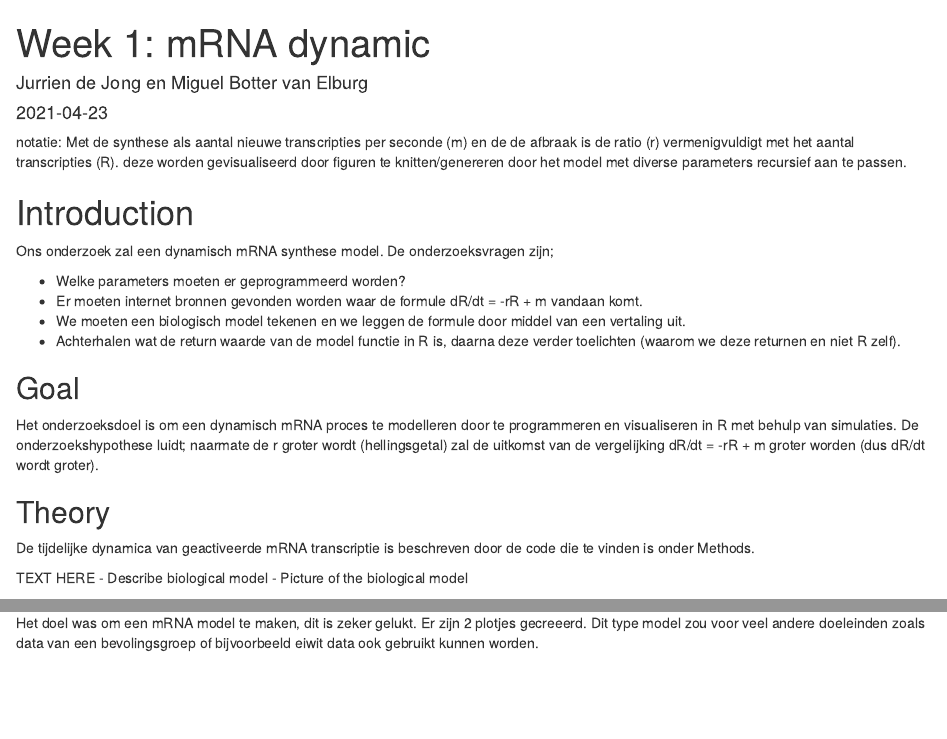
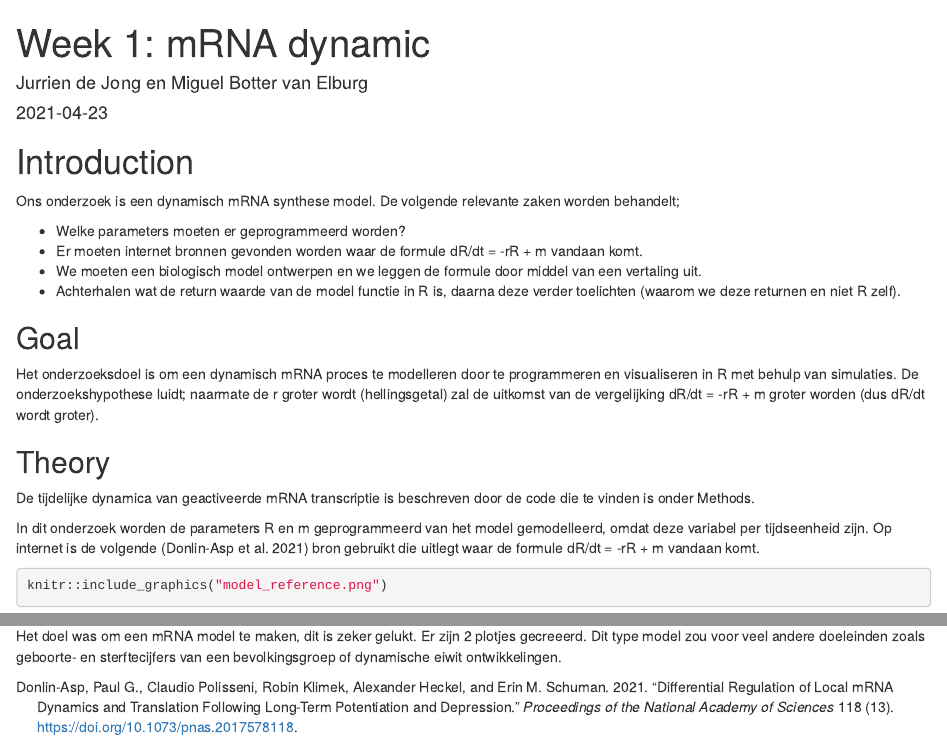
Before and after one commit to miguelbve/Thema08-repo, an R Markdown document (Project-Thema08-week1-Groep2_v2.Rmd): the page in a window 1100 px wide, from its top, and a second part further down, joined at a grey line. Rendered offline with R 4.5, knitr and Pandoc, with nearby package versions; the code chunks are not run, so their results and figures are left out.

Commit message:
Jurrien ik heb het afgerond en spellingscheck wil jij nog een keer checken?

````diff
--- a/Project-Thema08-week1-Groep2_v2.Rmd
+++ b/Project-Thema08-week1-Groep2_v2.Rmd
@@ -8,10 +8,8 @@ header-includes:
 - \usepackage{longtable}
 - \usepackage{hyperref}
 linkcolor: blue
+bibliography: bibliography.bib
 ---
-notatie:
-Met de synthese als aantal nieuwe transcripties per seconde (m) en de de afbraak is de ratio (r) vermenigvuldigt met het aantal transcripties (R).
-deze worden gevisualiseerd door figuren te knitten/genereren door het model met diverse parameters recursief aan te passen.
 
 ```{r setup, include=FALSE}
 knitr::opts_chunk$set(echo = TRUE)
@@ -20,11 +18,11 @@ knitr::opts_chunk$set(echo = TRUE)
 
 # Introduction
 
-Ons onderzoek zal een dynamisch mRNA synthese model. De onderzoeksvragen zijn;
+Ons onderzoek is een dynamisch mRNA synthese model. De volgende relevante zaken worden behandelt;
 
 - Welke parameters moeten er geprogrammeerd worden?
 - Er moeten internet bronnen gevonden worden waar de formule dR/dt = -rR + m vandaan komt.
-- We moeten een biologisch model tekenen en we leggen de formule door middel van een vertaling uit.
+- We moeten een biologisch model ontwerpen en we leggen de formule door middel van een vertaling uit.
 - Achterhalen wat de return waarde van de model functie in R is, daarna deze verder toelichten (waarom we deze returnen en niet R zelf).
 
 ## Goal
@@ -36,7 +34,4 @@ De onderzoekshypothese luidt; naarmate de r groter wordt (hellingsgetal) zal de
 
 De tijdelijke dynamica van geactiveerde mRNA transcriptie is beschreven door de code die te vinden is onder Methods.
 
-
-TEXT HERE
-- Describe biological model
-- Picture of the biological model
+In dit onderzoek worden de parameters R en m geprogrammeerd van het model gemodelleerd, omdat deze variabel per tijdseenheid zijn. Op internet is de volgende [@Donlin-Aspe2017578118] bron gebruikt die uitlegt waar de formule dR/dt = -rR + m vandaan komt.
@@ -202,8 +184,4 @@ De gestelde hypothese hield in: "naarmate de r groter wordt (hellingsgetal) zal
 ## General conclusion and perspective
 
 Het doel was om een mRNA model te maken, dit is zeker gelukt. Er zijn 2 plotjes gecreeerd. Dit type model zou voor
-veel andere doeleinden zoals data van een bevolingsgroep of bijvoorbeeld eiwit data ook gebruikt kunnen worden.
-
-\begin{thebibliography}{9}
-
-\bibitem{Soertaert10}
+veel andere doeleinden zoals geboorte- en sterftecijfers van een bevolkingsgroep of dynamische eiwit ontwikkelingen.
--- /dev/null
+++ b/bibliography.bib
@@ -0,0 +1,9 @@
+@article {Donlin-Aspe2017578118,
+	author = {Donlin-Asp, Paul G. and Polisseni, Claudio and Klimek, Robin and Heckel, Alexander and Schuman, Erin M.},
+	title = {Differential regulation of local mRNA dynamics and translation following long-term potentiation and depression},
+	volume = {118},
+	number = {13},
+	elocation-id = {e2017578118},
+	year = {2021},
+	doi = {10.1073/pnas.2017578118},
+	publisher = {National Academy of Sciences},
@@ -0,0 +14,2 @@
+	journal = {Proceedings of the National Academy of Sciences}
+}
````
Also changed, not shown: Project-Thema08-week1-Groep2_v2.html, Project-Thema08-week1-Groep2_v2.Rmd (21 more changed lines), bibliography.bib (4 more changed lines).
